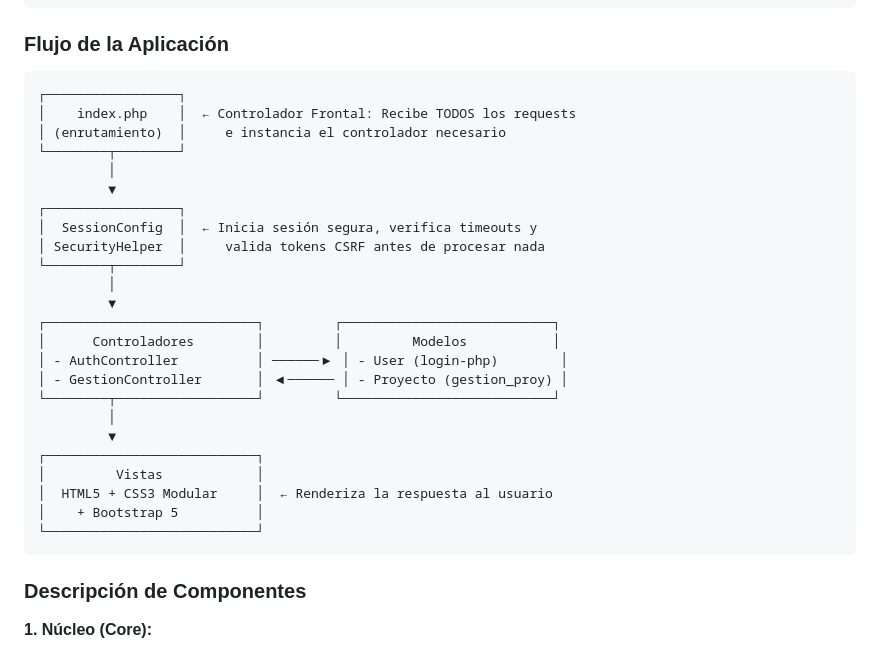
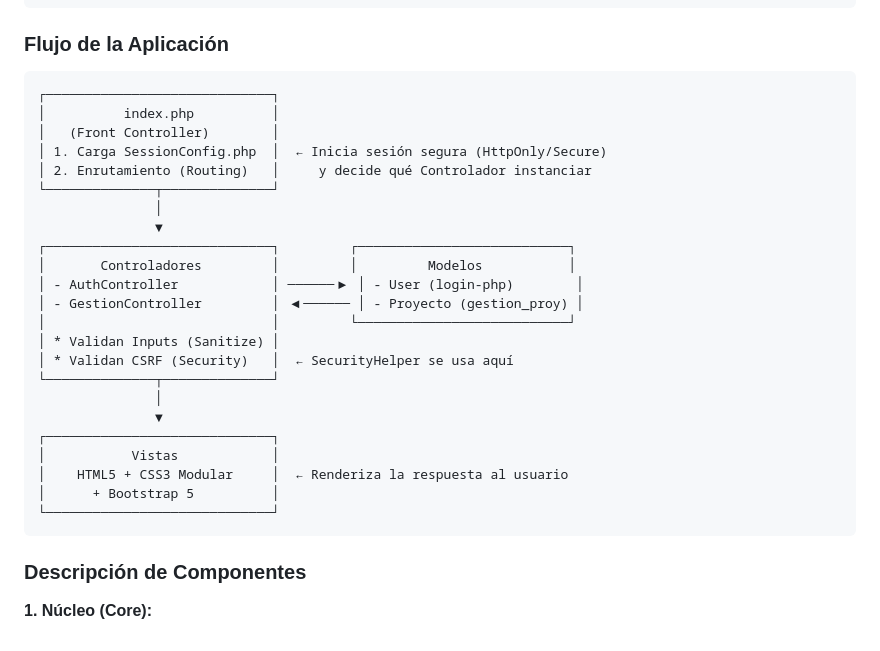
Before and after one commit to jpossua/CRUD-GestionDeProyectos, a Markdown page: README.md, the part around the change. GitHub-like rendering.

Commit message:
Actualizado el diagrama de flujo de la aplicación en README para aclarar las responsabilidades de los componentes para la administración de sesiones, el enrutamiento y la seguridad.

````diff
--- a/README.md
+++ b/README.md
@@ -76,30 +76,29 @@ CRUD-GestionDeProyectos/
 ### Flujo de la Aplicación
 
 ```
-┌─────────────────┐
-│    index.php    │  ← Controlador Frontal: Recibe TODOS los requests
-│ (enrutamiento)  │     e instancia el controlador necesario
-└────────┬────────┘
-         │
-         ▼
-┌─────────────────┐
-│  SessionConfig  │  ← Inicia sesión segura, verifica timeouts y
-│ SecurityHelper  │     valida tokens CSRF antes de procesar nada
-└────────┬────────┘
-         │
-         ▼
-┌───────────────────────────┐         ┌───────────────────────────┐
-│      Controladores        │         │         Modelos           │
-│ - AuthController          │ ──────▶ │ - User (login-php)        │
-│ - GestionController       │ ◀────── │ - Proyecto (gestion_proy) │
-└────────┬──────────────────┘         └───────────────────────────┘
-         │
-         ▼
-┌───────────────────────────┐
-│         Vistas            │
-│  HTML5 + CSS3 Modular     │  ← Renderiza la respuesta al usuario
-│    + Bootstrap 5          │
-└───────────────────────────┘
+┌─────────────────────────────┐
+│          index.php          │
+│   (Front Controller)        │
+│ 1. Carga SessionConfig.php  │  ← Inicia sesión segura (HttpOnly/Secure)
+│ 2. Enrutamiento (Routing)   │     y decide qué Controlador instanciar
+└──────────────┬──────────────┘
+               │
+               ▼
+┌─────────────────────────────┐         ┌───────────────────────────┐
+│       Controladores         │         │         Modelos           │
+│ - AuthController            │ ──────▶ │ - User (login-php)        │
+│ - GestionController         │ ◀────── │ - Proyecto (gestion_proy) │
+│                             │         └───────────────────────────┘
+│ * Validan Inputs (Sanitize) │
+│ * Validan CSRF (Security)   │  ← SecurityHelper se usa aquí
+└──────────────┬──────────────┘
+               │
+               ▼
+┌─────────────────────────────┐
+│           Vistas            │
+│    HTML5 + CSS3 Modular     │  ← Renderiza la respuesta al usuario
+│      + Bootstrap 5          │
+└─────────────────────────────┘
 ```
 
 ### Descripción de Componentes
````
